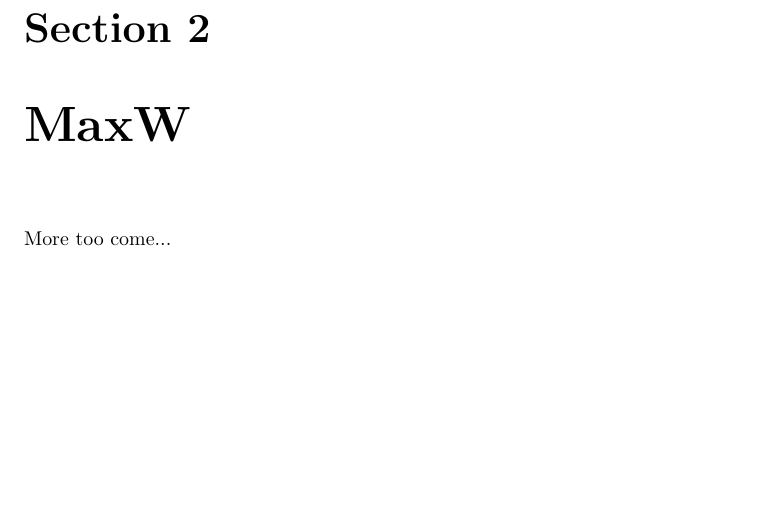
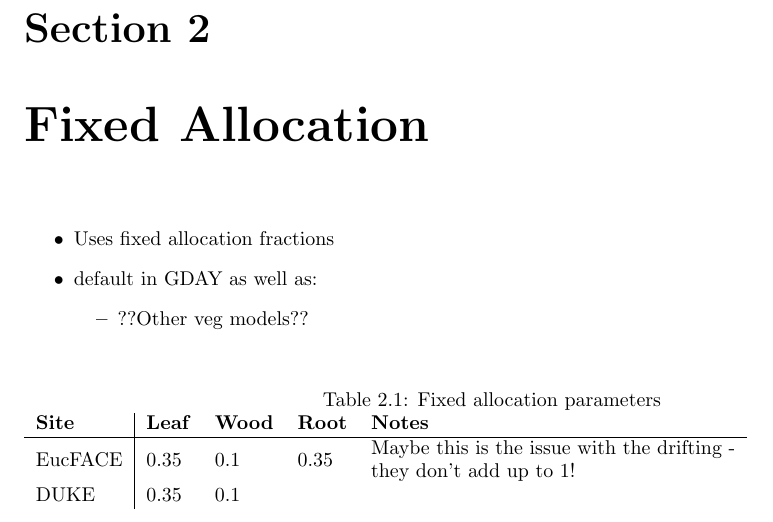
Before and after one commit to douglask3/allocationModules, a LaTeX thesis (docs/Info.tex, which reads docs/Fixed/doc.tex): part of page 5 of 19, cut so that both start at the same text, the shorter picture padded with empty space. Compiled offline with pdfLaTeX.

Commit message:
adding breif info about fixed model

```diff
--- a/docs/Fixed/doc.tex
+++ b/docs/Fixed/doc.tex
@@ -1,3 +1,19 @@
-\chapter{MaxW}
+\chapter{Fixed Allocation}
 
- More too come...
+\begin{itemize}
+	\item Uses fixed allocation fractions
+	\item default in GDAY as well as:
+		\begin{itemize}
+			\item ??Other veg models??
+		\end{itemize}
+\end{itemize}
+
+
+\begin{table}[h]
+\caption{Fixed allocation parameters}
+\begin{tabular}{l|llll}
+\textbf{Site} & \textbf{Leaf} & \textbf{Wood} & \textbf{Root} & \textbf{Notes}                                                                                                \\ \hline
+EucFACE       & 0.35          & 0.1           & 0.35          & \begin{tabular}[c]{@{}l@{}}Maybe this is the issue with the drifting -\\ they don't add up to 1!\end{tabular} \\
+DUKE          & 0.35          & 0.1           &               &
+\end{tabular}
+\end{table}
```
